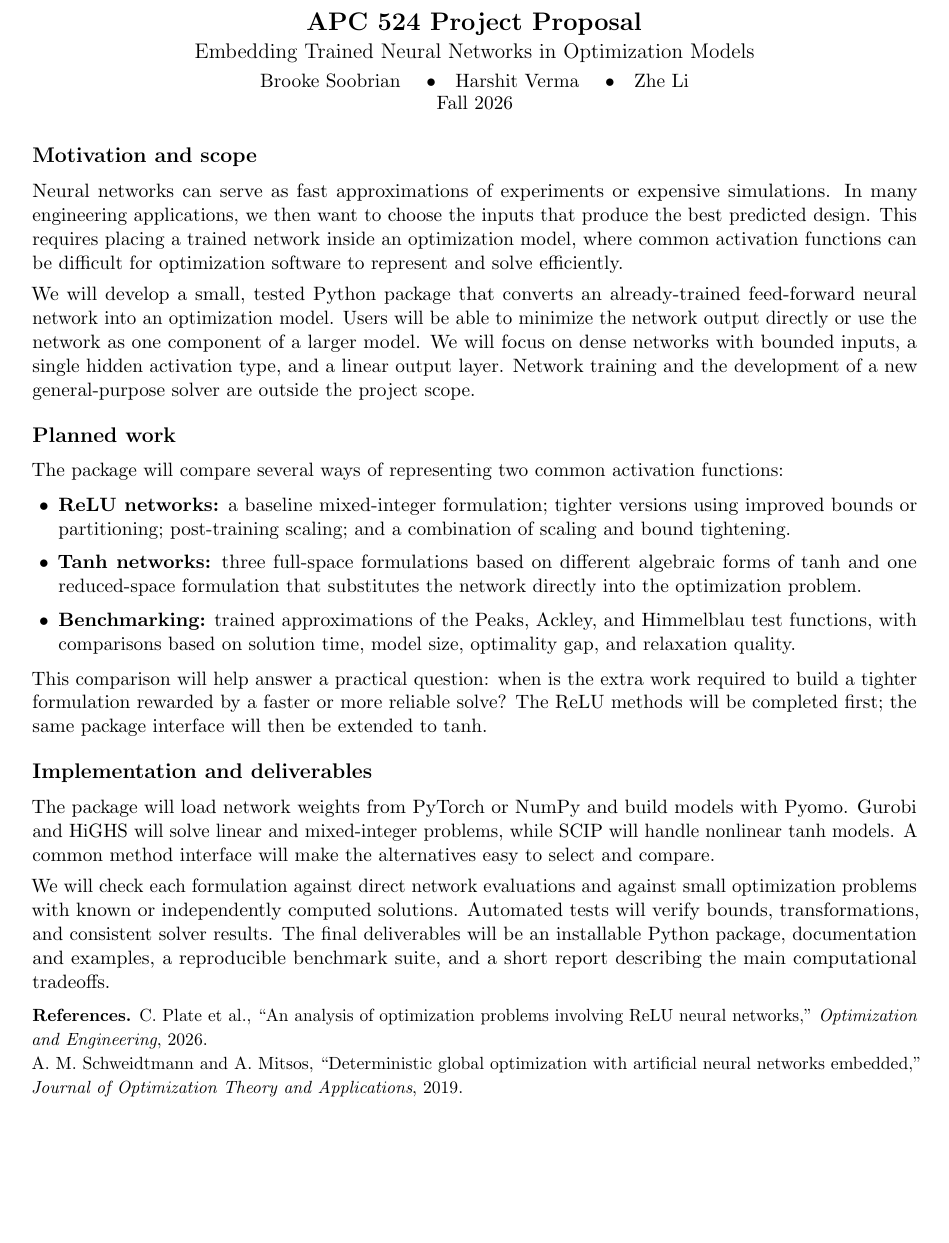
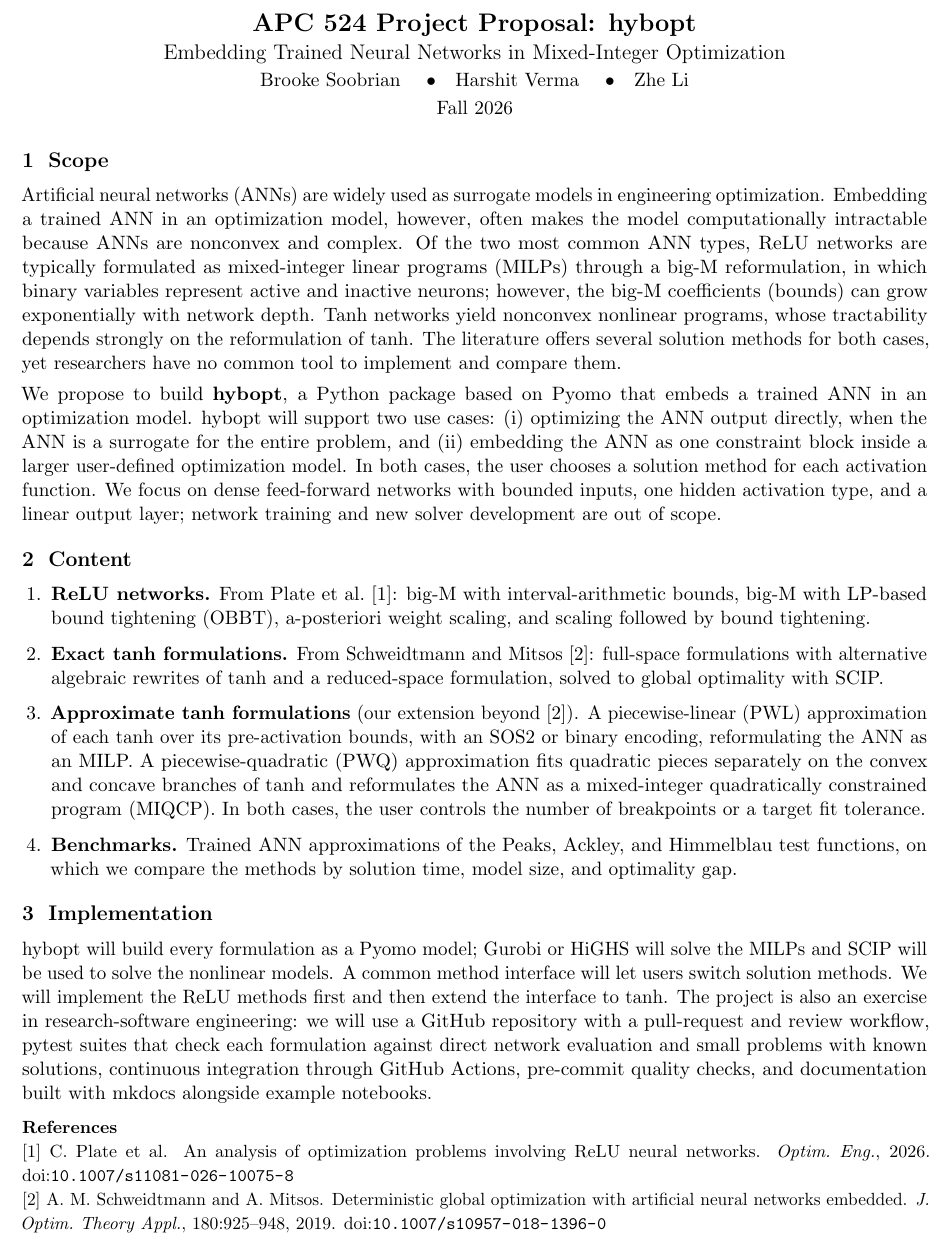
Before and after one commit to hverma99/hybopt, a LaTeX document (docs/proposal.tex): part of the page, cut so that both start at the same text, the shorter picture padded with empty space. Compiled offline with pdfLaTeX.

Commit message:
Updated proposal, description, and .gitignore, initialized CLAUDE.md

```diff
--- a/docs/proposal.tex
+++ b/docs/proposal.tex
@@ -15,40 +16,58 @@
 \begin{document}
 
 \begin{center}
-  {\Large\bfseries APC 524 Project Proposal}\\[2pt]
-  {\large Embedding Trained Neural Networks in Optimization Models}\\[3pt]
-  Brooke Soobrian \quad\textbullet\quad Harshit Verma \quad\textbullet\quad Zhe Li\\[-1pt]
+  {\Large\bfseries APC 524 Project Proposal: hybopt}\\[2pt]
+  {\large Embedding Trained Neural Networks in Mixed-Integer Optimization}\\[2pt]
+  Brooke Soobrian \quad\textbullet\quad Harshit Verma \quad\textbullet\quad Zhe Li\\[2pt]
   Fall 2026
 \end{center}
 
-\section*{Motivation and scope}
+\section{Scope}
 
-Neural networks can serve as fast approximations of experiments or expensive simulations. In many engineering applications, we then want to choose the inputs that produce the best predicted design. This requires placing a trained network inside an optimization model, where common activation functions can be difficult for optimization software to represent and solve efficiently.
+Artificial neural networks (ANNs) are widely used as surrogate models in engineering optimization.
+Embedding a trained ANN in an optimization model, however, often makes the model computationally intractable because ANNs are nonconvex and complex.
+Of the two most common ANN types, ReLU networks are typically formulated as mixed-integer linear programs (MILPs) through
+a big-M reformulation, in which binary variables represent active and inactive neurons; however,
+the big-M coefficients (bounds) can grow exponentially with network depth.
+Tanh networks yield nonconvex nonlinear programs, whose tractability depends strongly on the reformulation of tanh.
+The literature offers several solution methods for both cases, yet researchers have no common tool to implement and compare them.
 
-We will develop a small, tested Python package that converts an already-trained feed-forward neural network into an optimization model. Users will be able to minimize the network output directly or use the network as one component of a larger model. We will focus on dense networks with bounded inputs, a single hidden activation type, and a linear output layer. Network training and the development of a new general-purpose solver are outside the project scope.
+We propose to build \textbf{hybopt}, a Python package based on Pyomo that embeds a trained ANN in an optimization model.
+hybopt will support two use cases: (i) optimizing the ANN output directly, when the ANN is a surrogate for the entire problem,
+and (ii) embedding the ANN as one constraint block inside a larger user-defined optimization model.
+In both cases, the user chooses a solution method for each activation function.
+We focus on dense feed-forward networks with bounded inputs, one hidden activation type, and a linear output layer;
+network training and new solver development are out of scope.
 
-\section*{Planned work}
+\section{Content}
 
-The package will compare several ways of representing two common activation functions:
-\begin{itemize}
-  \item \textbf{ReLU networks:} a baseline mixed-integer formulation; tighter versions using improved bounds or partitioning; post-training scaling; and a combination of scaling and bound tightening.
-  \item \textbf{Tanh networks:} three full-space formulations based on different algebraic forms of tanh and one reduced-space formulation that substitutes the network directly into the optimization problem.
-  \item \textbf{Benchmarking:} trained approximations of the Peaks, Ackley, and Himmelblau test functions, with comparisons based on solution time, model size, optimality gap, and relaxation quality.
-\end{itemize}
+\begin{enumerate}
+  \item \textbf{ReLU networks.} From Plate et al.~[1]: big-M with interval-arithmetic bounds, big-M with LP-based bound tightening (OBBT),
+                                a-posteriori weight scaling, and scaling followed by bound tightening.
+  \item \textbf{Exact tanh formulations.} From Schweidtmann and Mitsos~[2]: full-space formulations with alternative algebraic rewrites of tanh
+                                          and a reduced-space formulation, solved to global optimality with SCIP.
+  \item \textbf{Approximate tanh formulations} (our extension beyond [2]). A piecewise-linear (PWL) approximation of each tanh over its pre-activation bounds,
+                                                with an SOS2 or binary encoding, reformulating the ANN as an MILP.
+                                                A piecewise-quadratic (PWQ) approximation fits quadratic pieces separately on the convex and concave branches
+                                                of tanh and reformulates the ANN as a mixed-integer quadratically constrained program (MIQCP).
+                                                In both cases, the user controls the number of breakpoints or a target fit tolerance.
+  \item \textbf{Benchmarks.} Trained ANN approximations of the Peaks, Ackley, and Himmelblau test functions, on which we compare the methods by solution time, model size, and optimality gap.
+\end{enumerate}
 
-This comparison will help answer a practical question: when is the extra work required to build a tighter formulation rewarded by a faster or more reliable solve? The ReLU methods will be completed first; the same package interface will then be extended to tanh.
+\section{Implementation}
 
-\section*{Implementation and deliverables}
+hybopt will build every formulation as a Pyomo model; Gurobi or HiGHS will solve the MILPs and SCIP will be used to solve the nonlinear models.
+A common method interface will let users switch solution methods.
+We will implement the ReLU methods first and then extend the interface to tanh.
+The project is also an exercise in research-software engineering: we will use a GitHub repository with a pull-request and review workflow,
+pytest suites that check each formulation against direct network evaluation and small problems with known solutions,
+continuous integration through GitHub Actions, pre-commit quality checks, and documentation built with mkdocs alongside example notebooks.
 
-The package will load network weights from PyTorch or NumPy and build models with Pyomo. Gurobi and HiGHS will solve linear and mixed-integer problems, while SCIP will handle nonlinear tanh models. A common method interface will make the alternatives easy to select and compare.
-
-We will check each formulation against direct network evaluations and against small optimization problems with known or independently computed solutions. Automated tests will verify bounds, transformations, and consistent solver results. The final deliverables will be an installable Python package, documentation and examples, a reproducible benchmark suite, and a short report describing the main computational tradeoffs.
-
-\vspace{1pt}
+\vspace{2pt}
 {\small
-\textbf{References.}
-C.~Plate et al., ``An analysis of optimization problems involving ReLU neural networks,'' \emph{Optimization and Engineering}, 2026.\\
-A.~M. Schweidtmann and A.~Mitsos, ``Deterministic global optimization with artificial neural networks embedded,'' \emph{Journal of Optimization Theory and Applications}, 2019.
+\textbf{References}\\
+{[1]} C.~Plate et al. An analysis of optimization problems involving ReLU neural networks. \emph{Optim.\ Eng.}, 2026. doi:\nolinkurl{10.1007/s11081-026-10075-8}\\
+{[2]} A.~M. Schweidtmann and A.~Mitsos. Deterministic global optimization with artificial neural networks embedded. \emph{J.\ Optim.\ Theory Appl.}, 180:925--948, 2019. doi:\nolinkurl{10.1007/s10957-018-1396-0}
 }
 
 \end{document}
```
Also changed, not shown: CLAUDE.md (added, +40 -0 lines), docs/description.md (added, +24 -0 lines), docs/proposal.tex (7 more changed lines), 1 other file.
